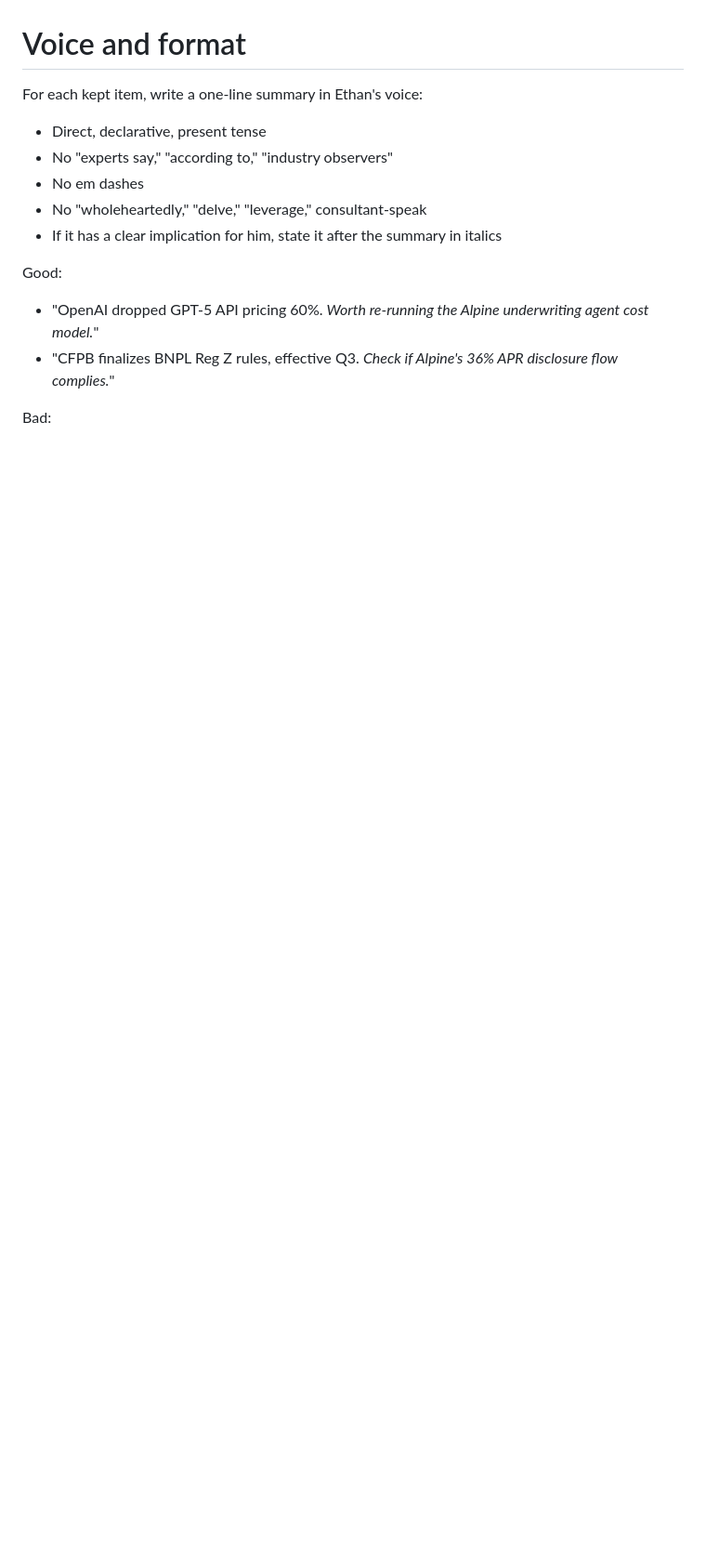
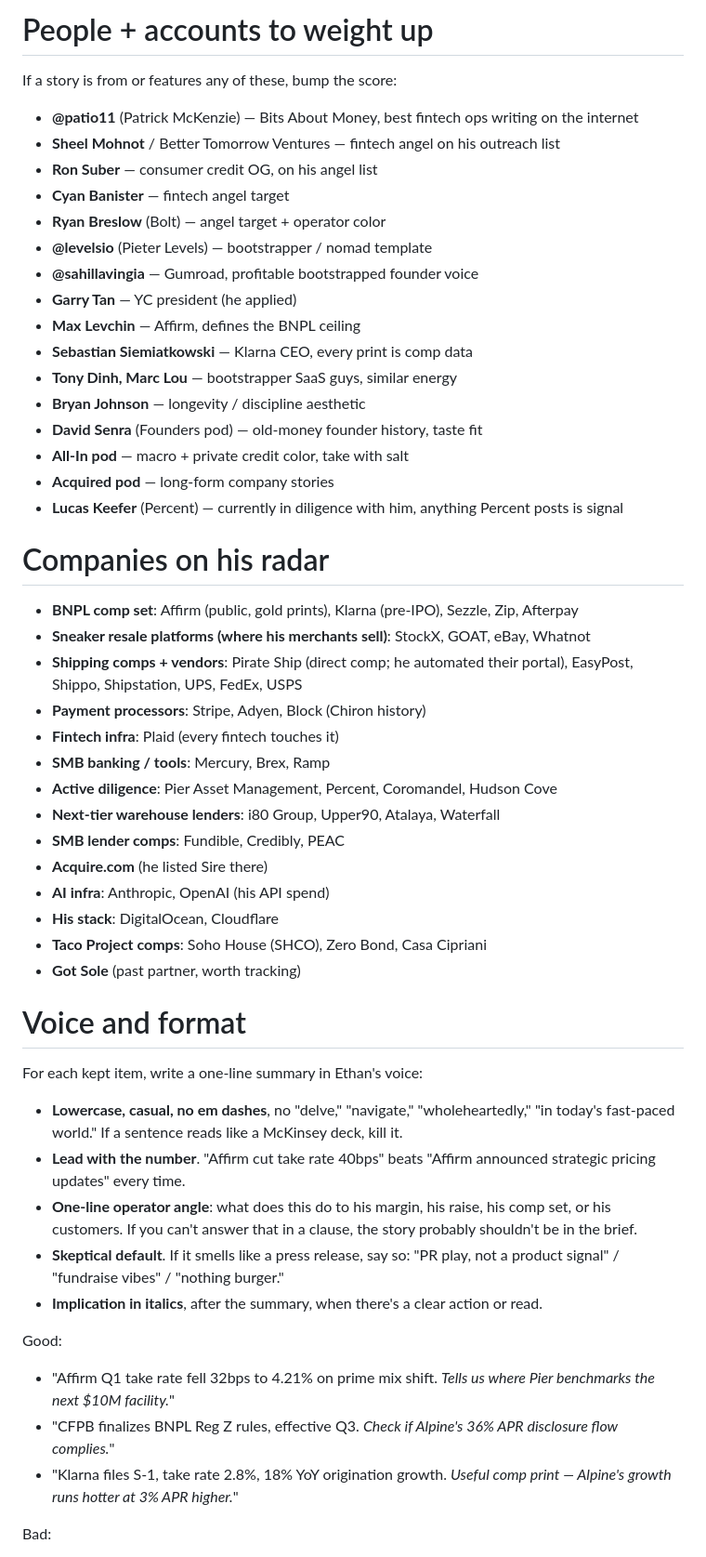
Before and after one commit to ethanwilli84/ethan-admin, a Markdown page: daily-brief/prompts/curation.md, the part around one of its changes. Shown at 93% size. Rendered like a GitHub page; blank space fills up the shorter version.

```diff
--- a/daily-brief/prompts/curation.md
+++ b/daily-brief/prompts/curation.md
@@ -43,16 +50,55 @@ Score 0-3:
+# People + accounts to weight up
+
+If a story is from or features any of these, bump the score:
+
+- **@patio11** (Patrick McKenzie) — Bits About Money, best fintech ops writing on the internet
+- **Sheel Mohnot** / Better Tomorrow Ventures — fintech angel on his outreach list
+- **Ron Suber** — consumer credit OG, on his angel list
+- **Cyan Banister** — fintech angel target
+- **Ryan Breslow** (Bolt) — angel target + operator color
+- **@levelsio** (Pieter Levels) — bootstrapper / nomad template
+- **@sahillavingia** — Gumroad, profitable bootstrapped founder voice
+- **Garry Tan** — YC president (he applied)
+- **Max Levchin** — Affirm, defines the BNPL ceiling
+- **Sebastian Siemiatkowski** — Klarna CEO, every print is comp data
+- **Tony Dinh, Marc Lou** — bootstrapper SaaS guys, similar energy
+- **Bryan Johnson** — longevity / discipline aesthetic
+- **David Senra** (Founders pod) — old-money founder history, taste fit
+- **All-In pod** — macro + private credit color, take with salt
+- **Acquired pod** — long-form company stories
+- **Lucas Keefer** (Percent) — currently in diligence with him, anything Percent posts is signal
+
+# Companies on his radar
+
+- **BNPL comp set**: Affirm (public, gold prints), Klarna (pre-IPO), Sezzle, Zip, Afterpay
+- **Sneaker resale platforms (where his merchants sell)**: StockX, GOAT, eBay, Whatnot
+- **Shipping comps + vendors**: Pirate Ship (direct comp; he automated their portal), EasyPost, Shippo, Shipstation, UPS, FedEx, USPS
+- **Payment processors**: Stripe, Adyen, Block (Chiron history)
+- **Fintech infra**: Plaid (every fintech touches it)
+- **SMB banking / tools**: Mercury, Brex, Ramp
+- **Active diligence**: Pier Asset Management, Percent, Coromandel, Hudson Cove
+- **Next-tier warehouse lenders**: i80 Group, Upper90, Atalaya, Waterfall
+- **SMB lender comps**: Fundible, Credibly, PEAC
+- **Acquire.com** (he listed Sire there)
+- **AI infra**: Anthropic, OpenAI (his API spend)
+- **His stack**: DigitalOcean, Cloudflare
+- **Taco Project comps**: Soho House (SHCO), Zero Bond, Casa Cipriani
+- **Got Sole** (past partner, worth tracking)
 
 # Voice and format
 
 For each kept item, write a one-line summary in Ethan's voice:
-- Direct, declarative, present tense
-- No "experts say," "according to," "industry observers"
-- No em dashes
-- No "wholeheartedly," "delve," "leverage," consultant-speak
-- If it has a clear implication for him, state it after the summary in italics
+
+- **Lowercase, casual, no em dashes**, no "delve," "navigate," "wholeheartedly," "in today's fast-paced world." If a sentence reads like a McKinsey deck, kill it.
+- **Lead with the number**. "Affirm cut take rate 40bps" beats "Affirm announced strategic pricing updates" every time.
+- **One-line operator angle**: what does this do to his margin, his raise, his comp set, or his customers. If you can't answer that in a clause, the story probably shouldn't be in the brief.
+- **Skeptical default**. If it smells like a press release, say so: "PR play, not a product signal" / "fundraise vibes" / "nothing burger."
+- **Implication in italics**, after the summary, when there's a clear action or read.
 
 Good:
-- "OpenAI dropped GPT-5 API pricing 60%. *Worth re-running the Alpine underwriting agent cost model.*"
+- "Affirm Q1 take rate fell 32bps to 4.21% on prime mix shift. *Tells us where Pier benchmarks the next $10M facility.*"
 - "CFPB finalizes BNPL Reg Z rules, effective Q3. *Check if Alpine's 36% APR disclosure flow complies.*"
+- "Klarna files S-1, take rate 2.8%, 18% YoY origination growth. *Useful comp print — Alpine's growth runs hotter at 3% APR higher.*"
 
 Bad:
 - "In a groundbreaking move, OpenAI has unveiled..."
```
Also changed, not shown: other parts of daily-brief/prompts/curation.md (+52 -41 lines).
